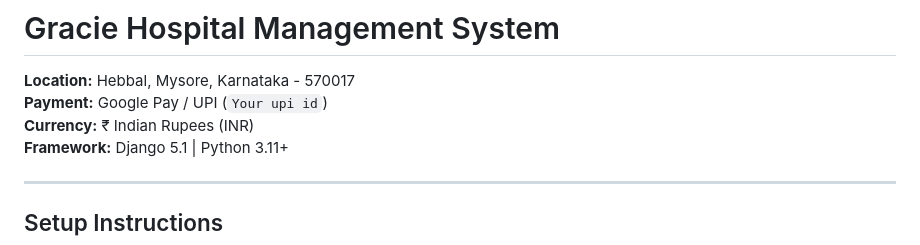
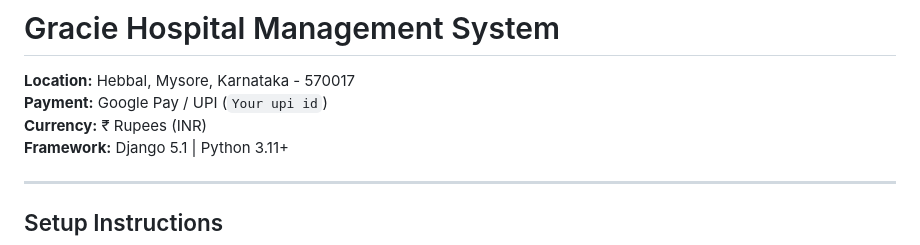
Before and after one commit to mr-cri-spy/Gracie-Hospital-Management, a Markdown page: README.md, the part around the change. GitHub-like rendering.

Commit message:
Update currency description in README.md

```diff
--- a/README.md
+++ b/README.md
@@ -1,7 +1,7 @@
 #  Gracie Hospital Management System
 **Location:** Hebbal, Mysore, Karnataka - 570017
 **Payment:** Google Pay / UPI (`Your upi id`)
-**Currency:** ₹ Indian Rupees (INR)
+**Currency:** ₹ Rupees (INR)
 **Framework:** Django 5.1 | Python 3.11+
 
 ---
```
